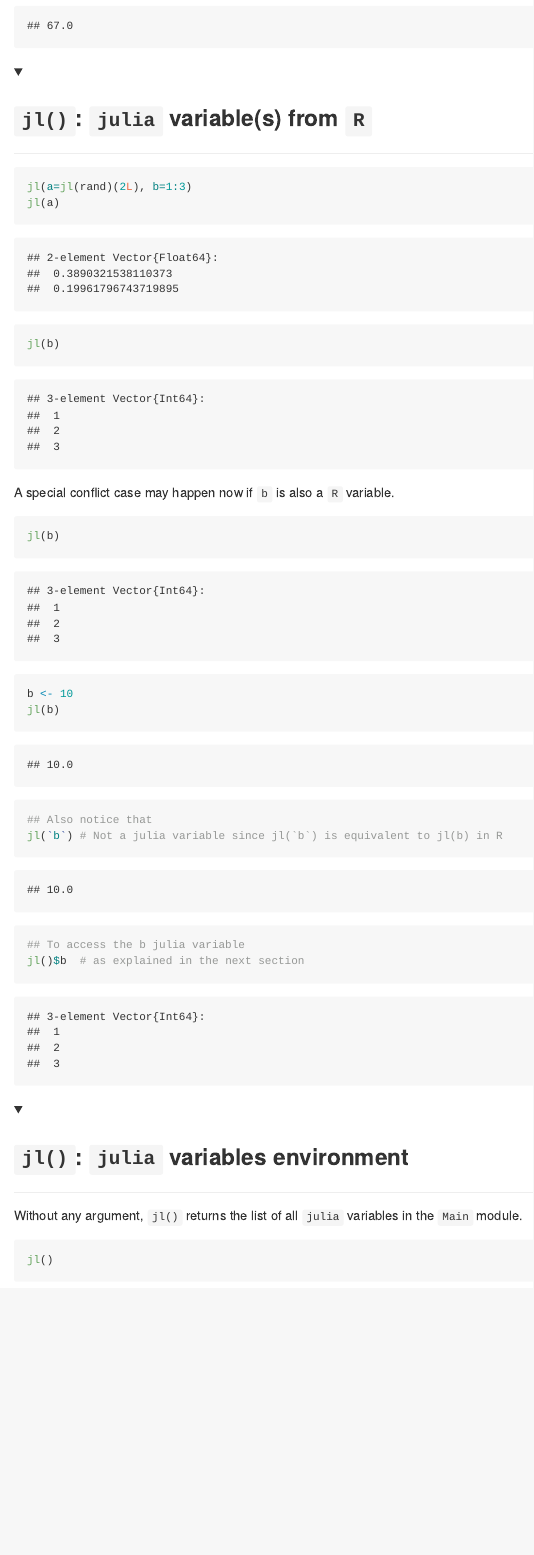
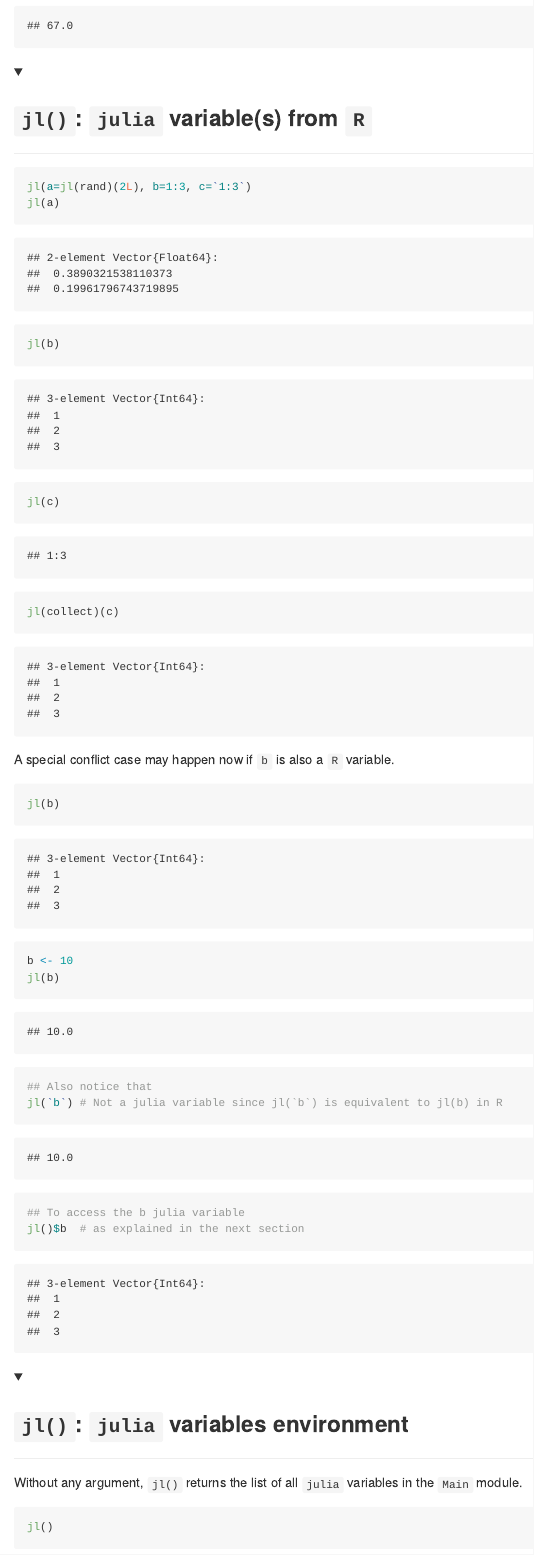
Before and after one commit to rcqls/Rulia, an R Markdown document (inst/README/README.Rmd): the page in a window 1100 px wide, from 10190 px down. The pictures show the output file README.md that the author committed with the source, drawn offline in the style of GitHub; folded parts are opened; long lines of code are wrapped.

Commit message:
More tests and jl vars

````diff
--- a/inst/README/README.Rmd
+++ b/inst/README/README.Rmd
@@ -236,9 +236,11 @@ jl(sum)(1:10, init=12)  # a double
 
 <details><summary><h2><code>jl()</code>: <code>julia</code> variable(s) from <code>R</code></h2></summary>
 ```{r}
-jl(a=jl(rand)(2L), b=1:3)
+jl(a=jl(rand)(2L), b=1:3, c=`1:3`)
 jl(a)
 jl(b)
+jl(c)
+jl(collect)(c)
 ```
 
 A special conflict case may happen now if `b` is also a `R` variable.
````
Also changed, not shown: README.md, 5 other files.
